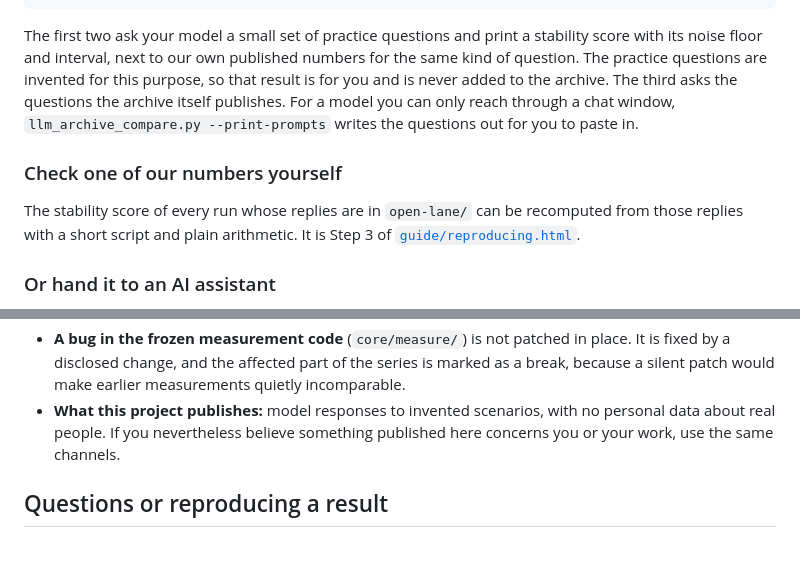
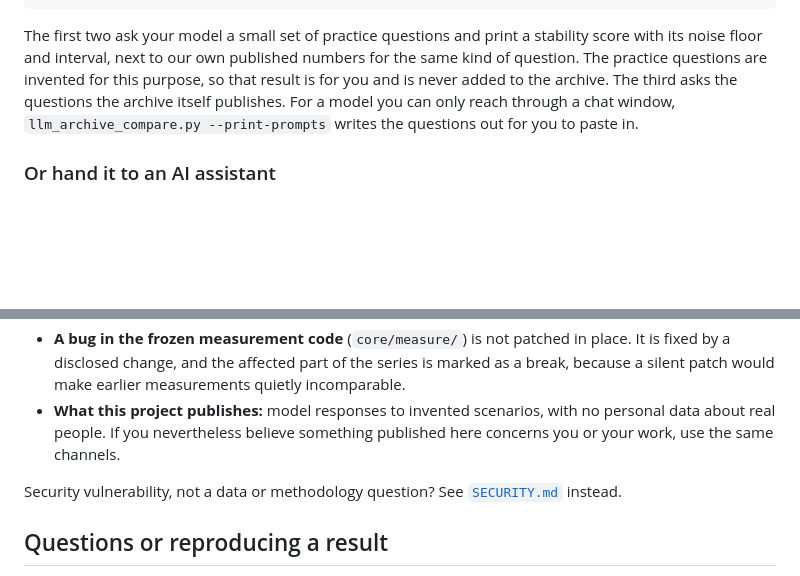
Before and after one commit to LLM-Archive/llm-archive.github.io, a Markdown page: README.md, 2 parts joined by grey strips. Drawn GitHub-style; blank space fills up the shorter version.

```diff
--- a/README.md
+++ b/README.md
@@ -89,12 +118,6 @@ the archive. The third asks the questions the archive itself publishes. For a mo
 reach through a chat window, `llm_archive_compare.py --print-prompts` writes the questions out for
 you to paste in.
 
-### Check one of our numbers yourself
-
-The stability score of every run whose replies are in `open-lane/` can be recomputed from those
-replies with a short script and plain arithmetic. It is Step 3 of
-[`guide/reproducing.html`](https://llm-archive.github.io/guide/reproducing.html).
-
 ### Or hand it to an AI assistant
 
 [`guide/ai-assistant.md`](guide/ai-assistant.md) is written so you can give it to an AI assistant
@@ -143,6 +158,8 @@ or write to **mkalognomos@gmail.com**, with the run id (or file) and what you ex
   about real people. If you nevertheless believe something published here concerns you or your
   work, use the same channels.
 
+Security vulnerability, not a data or methodology question? See [`SECURITY.md`](SECURITY.md) instead.
+
 ## Questions or reproducing a result
 
 Start with [`guide/faq.html`](https://llm-archive.github.io/guide/faq.html) and
```
Also changed, not shown: other parts of README.md (+44 -23 lines).
